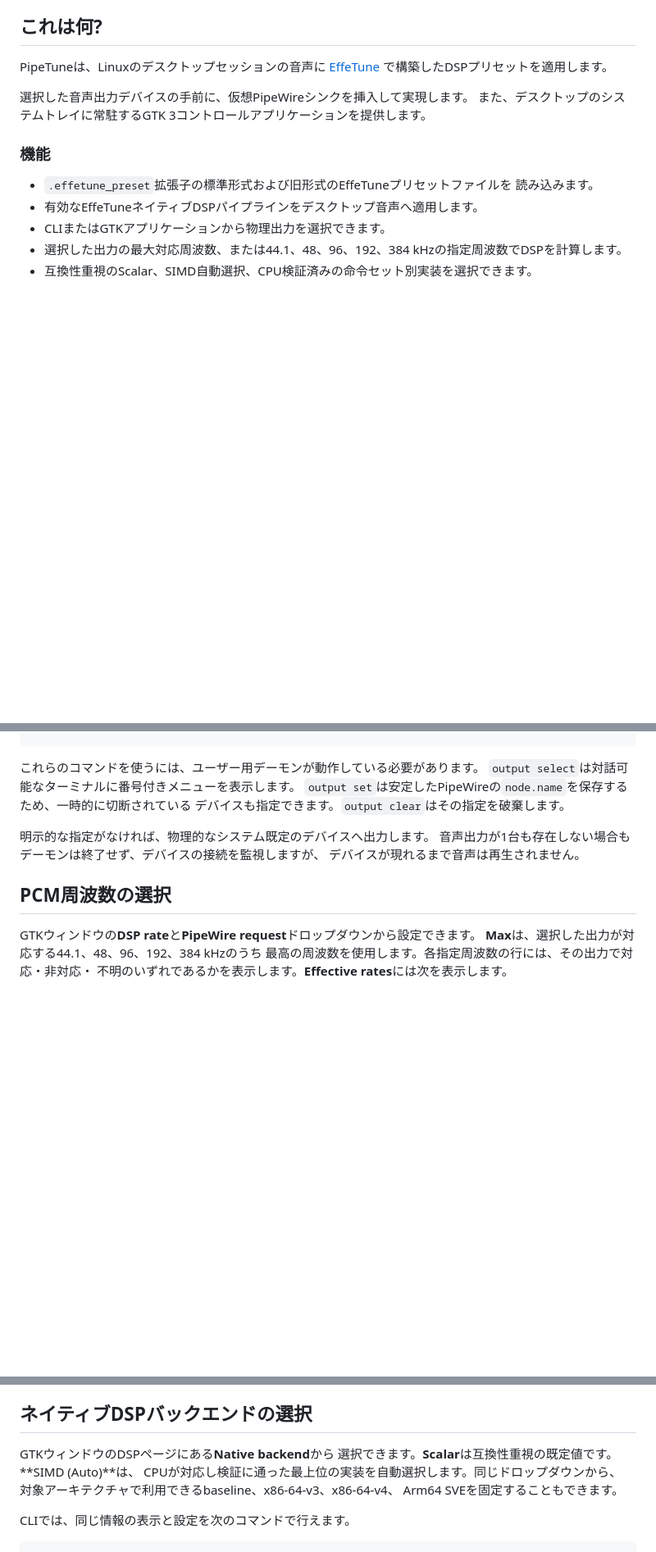
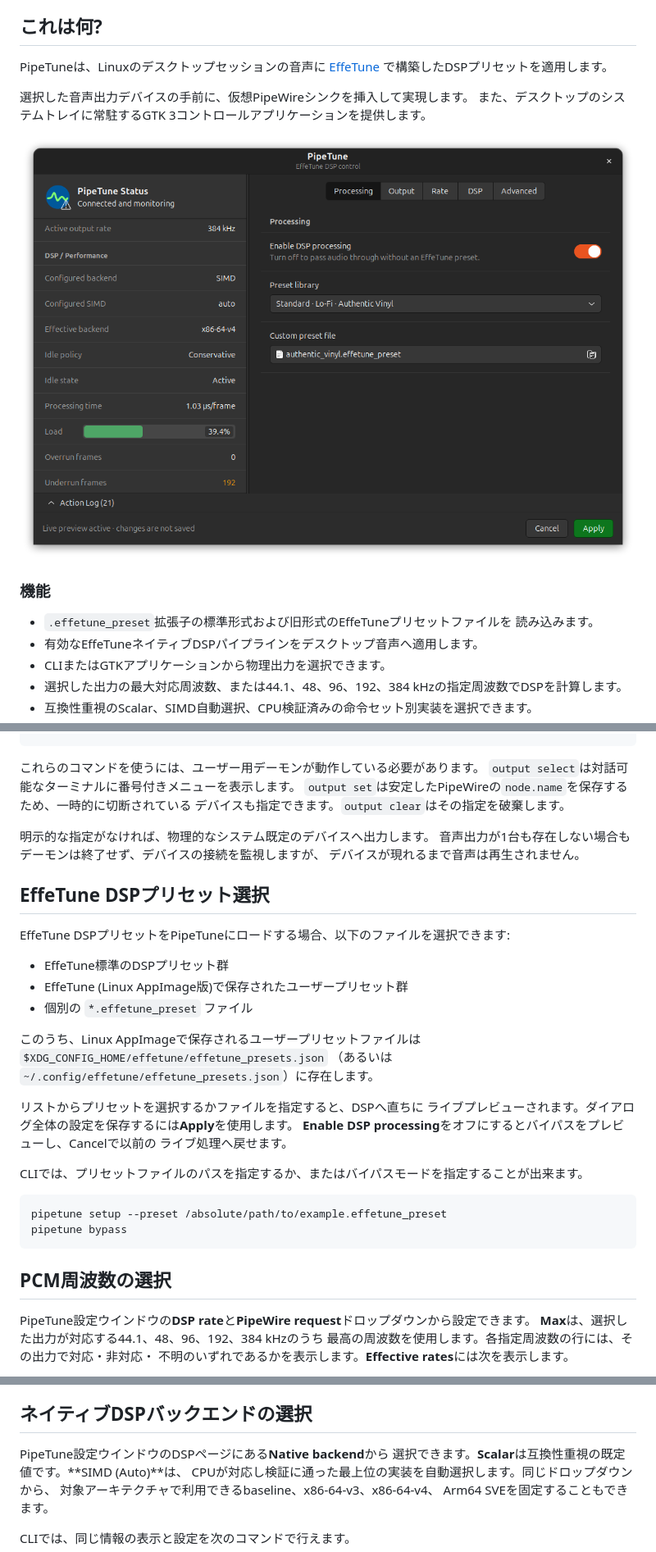
Before and after one commit to kekyo/pipetune, a Markdown page: README_ja.md, 3 parts joined by grey strips. Shown at 82% size. GitHub-like rendering; pictures changed too: images/pipetune-ui.png (added); blank space fills up the shorter version.

````diff
--- a/README_ja.md
+++ b/README_ja.md
@@ -15,6 +15,8 @@ PipeTuneは、Linuxのデスクトップセッションの音声に
 
 選択した音声出力デバイスの手前に、仮想PipeWireシンクを挿入して実現します。
 また、デスクトップのシステムトレイに常駐するGTK 3コントロールアプリケーションを提供します。
+
+![PipeTune UI](./images/pipetune-ui.png)
 
 ### 機能
 
@@ -175,9 +161,32 @@ pipetune output clear
 音声出力が1台も存在しない場合もデーモンは終了せず、デバイスの接続を監視しますが、
 デバイスが現れるまで音声は再生されません。
 
+## EffeTune DSPプリセット選択
+
+EffeTune DSPプリセットをPipeTuneにロードする場合、以下のファイルを選択できます:
+
+- EffeTune標準のDSPプリセット群
+- EffeTune (Linux AppImage版)で保存されたユーザープリセット群
+- 個別の `*.effetune_preset` ファイル
+
+このうち、Linux AppImageで保存されるユーザープリセットファイルは `$XDG_CONFIG_HOME/effetune/effetune_presets.json`
+（あるいは `~/.config/effetune/effetune_presets.json`）に存在します。
+
+リストからプリセットを選択するかファイルを指定すると、DSPへ直ちに
+ライブプレビューされます。ダイアログ全体の設定を保存するには**Apply**を使用します。
+**Enable DSP processing**をオフにするとバイパスをプレビューし、Cancelで以前の
+ライブ処理へ戻せます。
+
+CLIでは、プリセットファイルのパスを指定するか、またはバイパスモードを指定することが出来ます。
+
+```sh
+pipetune setup --preset /absolute/path/to/example.effetune_preset
+pipetune bypass
+```
+
 ## PCM周波数の選択
 
-GTKウィンドウの**DSP rate**と**PipeWire request**ドロップダウンから設定できます。
+PipeTune設定ウインドウの**DSP rate**と**PipeWire request**ドロップダウンから設定できます。
 **Max**は、選択した出力が対応する44.1、48、96、192、384 kHzのうち
 最高の周波数を使用します。各指定周波数の行には、その出力で対応・非対応・
 不明のいずれであるかを表示します。**Effective rates**には次を表示します。
@@ -214,7 +223,7 @@ pipetune rate set 192000 force
 
 ## ネイティブDSPバックエンドの選択
 
-GTKウィンドウのDSPページにある**Native backend**から
+PipeTune設定ウインドウのDSPページにある**Native backend**から
 選択できます。**Scalar**は互換性重視の既定値です。**SIMD (Auto)**は、
 CPUが対応し検証に通った最上位の実装を自動選択します。同じドロップダウンから、
 対象アーキテクチャで利用できるbaseline、x86-64-v3、x86-64-v4、
````
Also changed, not shown: other parts of README_ja.md (+26 -75 lines), README.md (+71 -97 lines), images/pipetune-ui-window.png (added).
